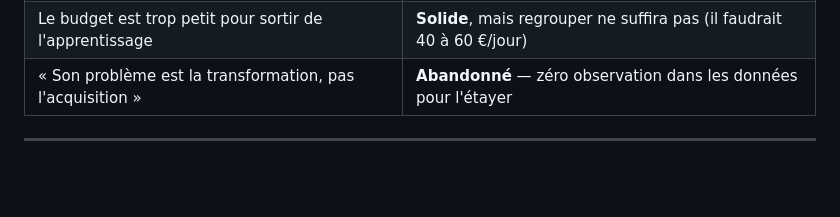
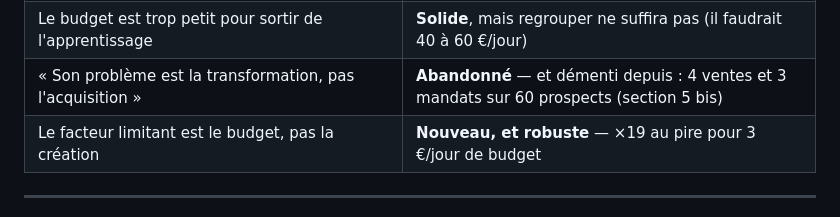
Before and after one commit to jadidipanda-max/n8n, a Markdown page: ads-s2l/jerome-analyse-pubs.md, the part around one of its changes. GitHub-like rendering; blank space fills up the shorter version.

```diff
--- a/ads-s2l/jerome-analyse-pubs.md
+++ b/ads-s2l/jerome-analyse-pubs.md
@@ -373,7 +416,8 @@ Les conclusions de ce rapport ont été soumises à quatre analyses contradictoi
 | « Paris 13ᵉ est sa meilleure zone, coupée trop tôt » | **Abandonné** — le 15ᵉ a fait 0 prospect pour la même somme ; 1,54 € est un prix de lancement d'audience neuve |
 | Tester le 13ᵉ reste la bonne décision | **Solide**, pour une autre raison : usure du 14ᵉ et CPM le plus bas du compte |
 | Le budget est trop petit pour sortir de l'apprentissage | **Solide**, mais regrouper ne suffira pas (il faudrait 40 à 60 €/jour) |
-| « Son problème est la transformation, pas l'acquisition » | **Abandonné** — zéro observation dans les données pour l'étayer |
+| « Son problème est la transformation, pas l'acquisition » | **Abandonné** — et démenti depuis : 4 ventes et 3 mandats sur 60 prospects (section 5 bis) |
+| Le facteur limitant est le budget, pas la création | **Nouveau, et robuste** — ×19 au pire pour 3 €/jour de budget |
 
 ---
 
```
Also changed, not shown: other parts of ads-s2l/jerome-analyse-pubs.md (+43 -0 lines).
